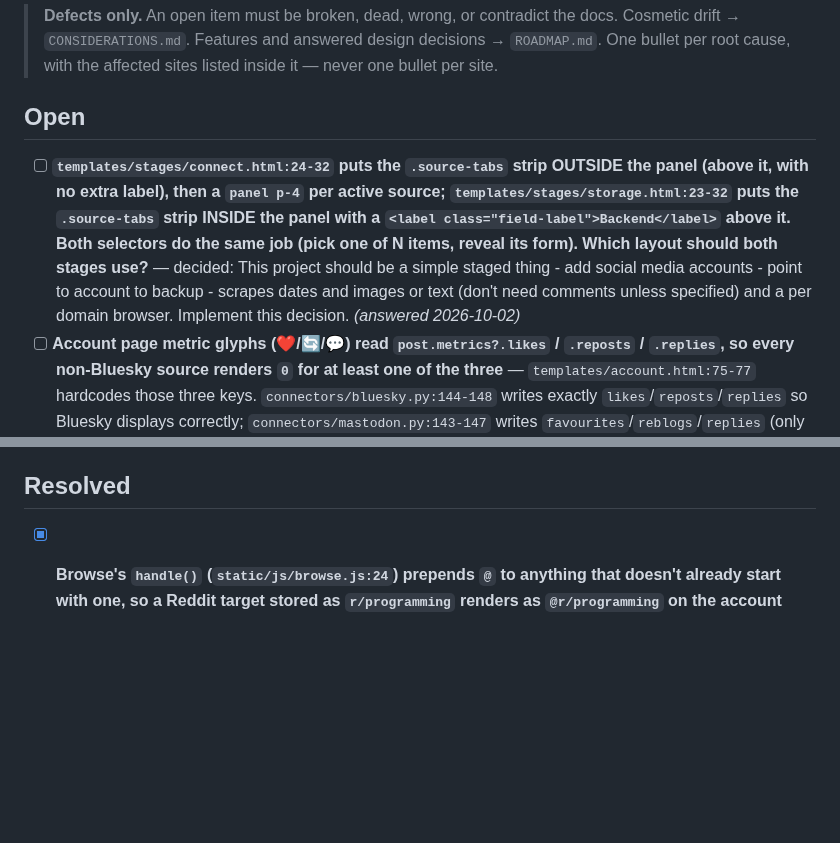
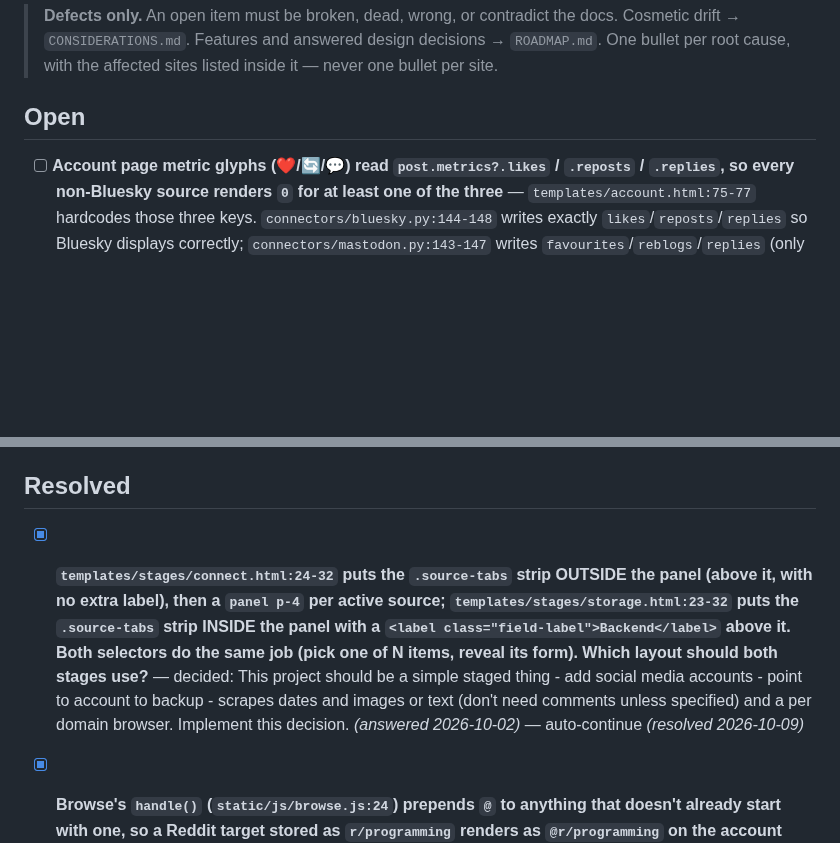
Before and after one commit to StuartJAtkinson/socialMediaArchiver, a Markdown page: ISSUES.md, 2 parts joined by grey strips. GitHub-like rendering; blank space fills up the shorter version.

Commit message:
chore(meta): resolve **`templates/stages/connect.html:24-32` puts the `

```diff
--- a/ISSUES.md
+++ b/ISSUES.md
@@ -6,7 +6,6 @@
 
 
 ## Open
-- [ ] **`templates/stages/connect.html:24-32` puts the `.source-tabs` strip OUTSIDE the panel (above it, with no extra label), then a `panel p-4` per active source; `templates/stages/storage.html:23-32` puts the `.source-tabs` strip INSIDE the panel with a `<label class="field-label">Backend</label>` above it. Both selectors do the same job (pick one of N items, reveal its form). Which layout should both stages use?** — decided: This project should be a simple staged thing - add social media accounts - point to account to backup - scrapes dates and images or text (don't need comments unless specified) and a per domain browser. Implement this decision. *(answered 2026-10-02)*
 - [ ] **Account page metric glyphs (❤️/🔄/💬) read `post.metrics?.likes` / `.reposts` / `.replies`, so every non-Bluesky source renders `0` for at least one of the three** — `templates/account.html:75-77` hardcodes those three keys. `connectors/bluesky.py:144-148` writes exactly `likes`/`reposts`/`replies` so Bluesky displays correctly; `connectors/mastodon.py:143-147` writes `favourites`/`reblogs`/`replies` (only `replies` matches — like/repost show `0`); `connectors/reddit.py:110-115` writes `score`/`num_comments`/`flair` (all three render `0`); `connectors/youtube_community.py:178` writes only `likes` (repost/reply show `0`); `connectors/{twitter,rss,facebook}.py` pass no metrics at all (all three render `0`). The previously-resolved "Twitter-only metric field names" issue only fixed Bluesky, so the documented contract ("the ❤️/🔄/💬 glyphs are the only label those counts carry") is silently false on every other source. Fix: pick the right key per source — e.g. `metrics.likes ?? metrics.favourites_count ?? 0` for ❤️, `metrics.reposts ?? metrics.reblogs_count ?? 0` for 🔄, `metrics.replies ?? metrics.num_comments ?? 0` for 💬 — or a single source-aware map. *(found 2026-09-29)*
 - [ ] **Off-token colour literals still in `static/base.css` (earlier "resolved" entry was closed without a code change)** — `.account-card:hover` and `.post:hover` both use `#1c1f2b` / `#414660`; `.post-text` uses `#cbd5e1`; `.stage-header h1`, `.account-card h3` and the `:hover` rules of `.stage-actions` and `.account-card a.view-btn` use bare `#fff`; every panel `h2`/`h3` in `templates/` uses Tailwind's `text-white` (17 sites), contradicting UX.md's "colour never comes from a Tailwind palette class". Fix: add `--panel-hover`/`--border-hover`/`--heading` tokens to `:root`, and use them plus `--text` for the post body. *(found 2026-10-09)*
 - [ ] **Panel heading longhand still drifts `mb-2` vs `mb-3` (earlier "resolved" entry was closed without a code change)** — `h2 class="text-sm font-semibold text-white mb-N"`: `mb-2` at `index.html:42,57` and `browse.html` (Search, Archived accounts); `mb-3` at `configure.html` (Add target), `run.html` (Recent runs), `schedule.html` (Current state, Edit YAML); `mb-1` at `connect.html`. Fix: one `.panel-title` class in `base.css` with a single bottom margin, used everywhere. *(found 2026-10-09)*
@@ -17,6 +16,7 @@
 - [ ] **Dashboard's "Recent runs" empty state is still a faint one-liner, not the decided `.panel p-5` + `h3` (earlier "resolved" entry was closed without a code change)** — `templates/index.html:43-45`. Run, Configure, Schedule, Browse and the account page all use the panel form. *(found 2026-10-09)*
 
 ## Resolved
+- [x] **`templates/stages/connect.html:24-32` puts the `.source-tabs` strip OUTSIDE the panel (above it, with no extra label), then a `panel p-4` per active source; `templates/stages/storage.html:23-32` puts the `.source-tabs` strip INSIDE the panel with a `<label class="field-label">Backend</label>` above it. Both selectors do the same job (pick one of N items, reveal its form). Which layout should both stages use?** — decided: This project should be a simple staged thing - add social media accounts - point to account to backup - scrapes dates and images or text (don't need comments unless specified) and a per domain browser. Implement this decision. *(answered 2026-10-02)* — auto-continue *(resolved 2026-10-09)*
 - [x] **Browse's `handle()` (`static/js/browse.js:24`) prepends `@` to anything that doesn't already start with one, so a Reddit target stored as `r/programming` renders as `@r/programming` on the account card and in search results, and an RSS target stored as `https://hnrss.org/frontpage` renders as `@https://hnrss.org/frontpage`. UX.md says the `@` convention is for **handles** — Reddit subreddits and feed URLs aren't handles. Should the rendering skip `@` for non-handles, or go platform-aware (`r/programming` for Reddit, host name for RSS, `@handle` for the rest)?** — decided: This project should be a simple staged thing - add social media accounts - point to account to backup - scrapes dates and images or text (don't need comments unless specified) and a per domain browser. Implement this decision. *(answered 2026-10-02)* — auto-continue *(resolved 2026-10-09)*
 - [x] **ROADMAP.md marks "Dashboard authentication for non-local deployment" as done but describes it as "Single-user password with a signed session cookie, set at first run; a `--local-only` flag to bind `127.0.0.1` instead." — what shipped is HTTP Basic Auth via `DASHBOARD_USERNAME`/`DASHBOARD_PASSWORD` env vars (`web.py:37-49`), no first-run setup, no `--local-only` flag. Should the ROADMAP description be rewritten to match the shipped feature, or is the signed-cookie + `--local-only` shape still on the roadmap?** — decided: This project should be a simple staged thing - add social media accounts - point to account to backup - scrapes dates and images or text (don't need comments unless specified) and a per domain browser. Implement this decision. *(answered 2026-10-02)* — auto-continue *(resolved 2026-10-09)*
 - [x] **Connect's action row sits 4px lower than the same row on Configure, Schedule and Storage** — `templates/stages/connect.html:54` is `flex items-center gap-3 mt-5`; the three sibling forms use `mt-4` (`configure.html:71`, `schedule.html:55`, `storage.html:99`). All four rows hold the same `Save`/`Reload` + `.field-success`/`.field-error` pattern, so they should share a top margin. *(found 2026-09-29)* — auto-continue *(resolved 2026-09-29)*
```
